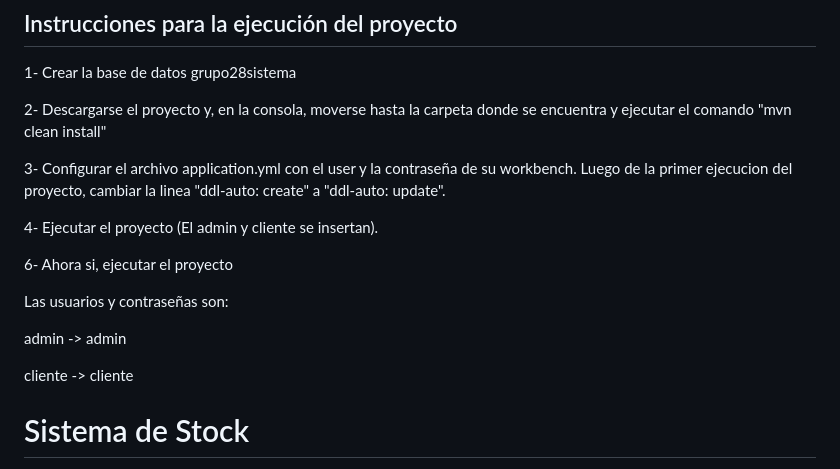
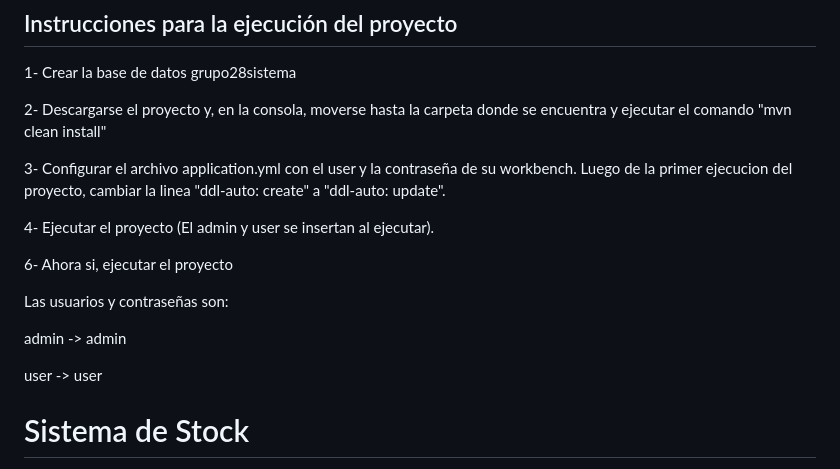
Before and after one commit to AgustinToloza/grupo-28-OO2-2024, a Markdown page: README.md, the part around the change. Rendered like a GitHub page.

```diff
--- a/README.md
+++ b/README.md
@@ -8,7 +8,7 @@
 
 3- Configurar el archivo application.yml con el user y la contraseña de su workbench. Luego de la primer ejecucion del proyecto, cambiar la linea "ddl-auto: create" a "ddl-auto: update".
 
-4- Ejecutar el proyecto (El admin y cliente se insertan).
+4- Ejecutar el proyecto (El admin y user se insertan al ejecutar).
 
 6- Ahora si, ejecutar el proyecto
 
@@ -16,7 +16,7 @@ Las usuarios y contraseñas son:
 
 admin -> admin
 
-cliente -> cliente
+user -> user
 
 # Sistema de Stock
 
```
